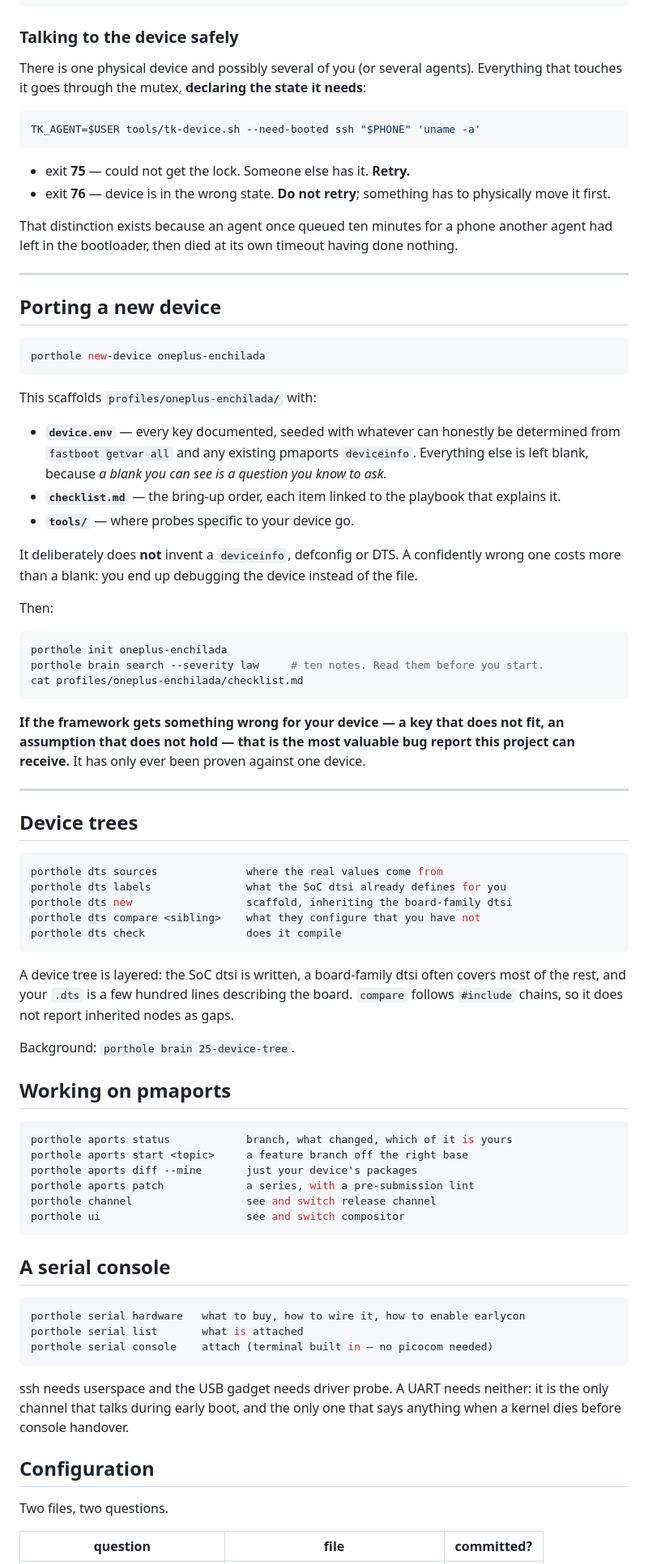
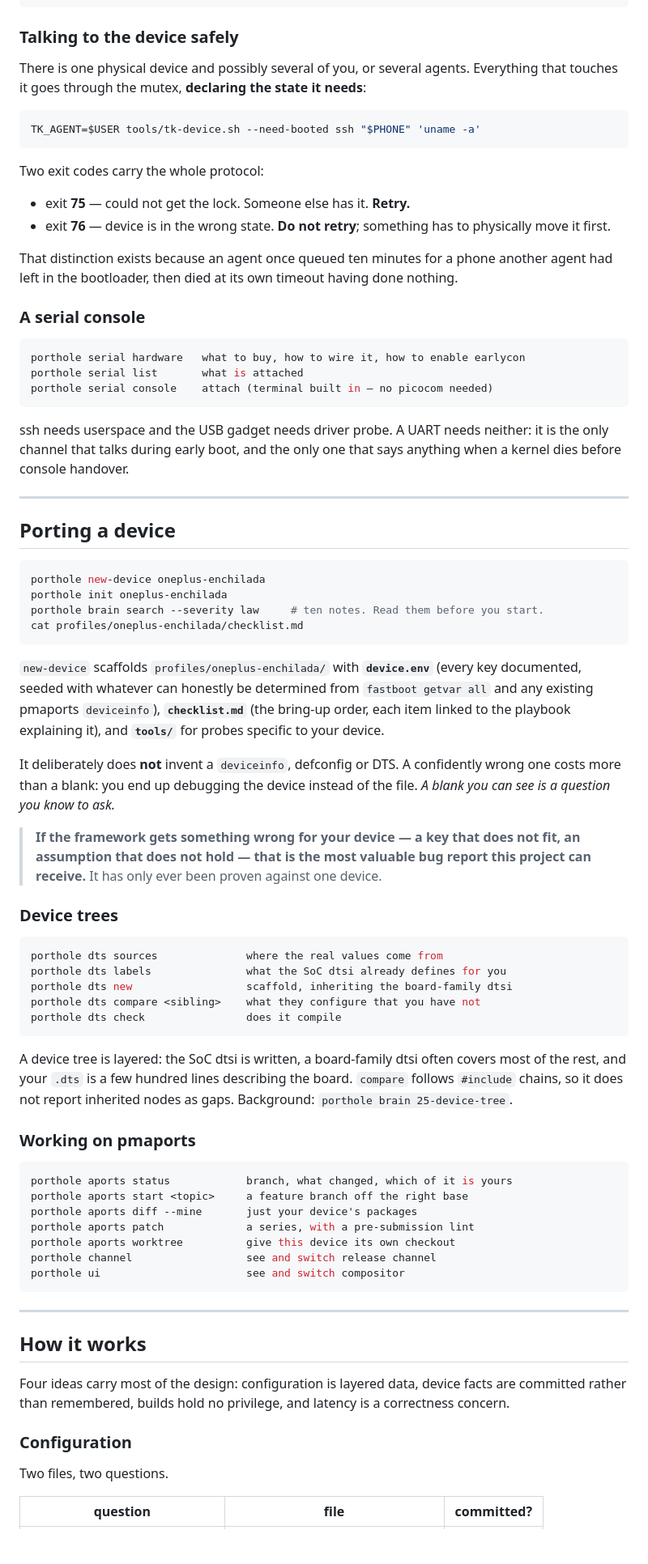
Before and after one commit to porthole-dev/porthole, a Markdown page: README.md, the part around one of its changes. Shown at 81% size. GitHub-like rendering; blank space fills up the shorter version.

````diff
--- a/README.md
+++ b/README.md
@@ -271,13 +167,15 @@ Every tool documents itself in its first lines, so `head -20 <tool>` also works:
 
 ### Talking to the device safely
 
-There is one physical device and possibly several of you (or several agents).
+There is one physical device and possibly several of you, or several agents.
 Everything that touches it goes through the mutex, **declaring the state it
 needs**:
 
 ```sh
 TK_AGENT=$USER tools/tk-device.sh --need-booted ssh "$PHONE" 'uname -a'
 ```
+
+Two exit codes carry the whole protocol:
 
 - exit **75** — could not get the lock. Someone else has it. **Retry.**
 - exit **76** — device is in the wrong state. **Do not retry**; something has to
@@ -287,43 +185,44 @@ That distinction exists because an agent once queued ten minutes for a phone
 another agent had left in the bootloader, then died at its own timeout having
 done nothing.
 
+### A serial console
+
+```sh
+porthole serial hardware   what to buy, how to wire it, how to enable earlycon
+porthole serial list       what is attached
+porthole serial console    attach (terminal built in — no picocom needed)
+```
+
+ssh needs userspace and the USB gadget needs driver probe. A UART needs neither:
+it is the only channel that talks during early boot, and the only one that says
+anything when a kernel dies before console handover.
+
 ---
 
-## Porting a new device
+## Porting a device
 
 ```sh
 porthole new-device oneplus-enchilada
-```
-
-This scaffolds `profiles/oneplus-enchilada/` with:
-
-- **`device.env`** — every key documented, seeded with whatever can honestly be
-  determined from `fastboot getvar all` and any existing pmaports `deviceinfo`.
-  Everything else is left blank, because *a blank you can see is a question you
-  know to ask.*
-- **`checklist.md`** — the bring-up order, each item linked to the playbook that
-  explains it.
-- **`tools/`** — where probes specific to your device go.
-
-It deliberately does **not** invent a `deviceinfo`, defconfig or DTS. A
-confidently wrong one costs more than a blank: you end up debugging the device
-instead of the file.
-
-Then:
-
-```sh
 porthole init oneplus-enchilada
 porthole brain search --severity law     # ten notes. Read them before you start.
 cat profiles/oneplus-enchilada/checklist.md
 ```
 
-**If the framework gets something wrong for your device — a key that does not
-fit, an assumption that does not hold — that is the most valuable bug report
-this project can receive.** It has only ever been proven against one device.
+`new-device` scaffolds `profiles/oneplus-enchilada/` with **`device.env`** (every
+key documented, seeded with whatever can honestly be determined from `fastboot
+getvar all` and any existing pmaports `deviceinfo`), **`checklist.md`** (the
+bring-up order, each item linked to the playbook explaining it), and **`tools/`**
+for probes specific to your device.
 
----
+It deliberately does **not** invent a `deviceinfo`, defconfig or DTS. A
+confidently wrong one costs more than a blank: you end up debugging the device
+instead of the file. *A blank you can see is a question you know to ask.*
 
-## Device trees
+> **If the framework gets something wrong for your device — a key that does not
+> fit, an assumption that does not hold — that is the most valuable bug report
+> this project can receive.** It has only ever been proven against one device.
+
+### Device trees
 
 ```sh
 porthole dts sources              where the real values come from
@@ -336,34 +235,29 @@ porthole dts check                does it compile
 A device tree is layered: the SoC dtsi is written, a board-family dtsi often
 covers most of the rest, and your `.dts` is a few hundred lines describing the
 board. `compare` follows `#include` chains, so it does not report inherited
-nodes as gaps.
+nodes as gaps. Background: `porthole brain 25-device-tree`.
 
-Background: `porthole brain 25-device-tree`.
-
-## Working on pmaports
+### Working on pmaports
 
 ```sh
 porthole aports status            branch, what changed, which of it is yours
 porthole aports start <topic>     a feature branch off the right base
 porthole aports diff --mine       just your device's packages
 porthole aports patch             a series, with a pre-submission lint
+porthole aports worktree          give this device its own checkout
 porthole channel                  see and switch release channel
 porthole ui                       see and switch compositor
 ```
 
-## A serial console
+---
 
-```sh
-porthole serial hardware   what to buy, how to wire it, how to enable earlycon
-porthole serial list       what is attached
-porthole serial console    attach (terminal built in — no picocom needed)
-```
+## How it works
 
-ssh needs userspace and the USB gadget needs driver probe. A UART needs
-neither: it is the only channel that talks during early boot, and the only one
-that says anything when a kernel dies before console handover.
+Four ideas carry most of the design: configuration is layered data, device facts
+are committed rather than remembered, builds hold no privilege, and latency is a
+correctness concern.
 
-## Configuration
+### Configuration
 
 Two files, two questions.
 
````
Also changed, not shown: other parts of README.md (+151 -283 lines), docs/NEW-HOST.md (+42 -0 lines).
